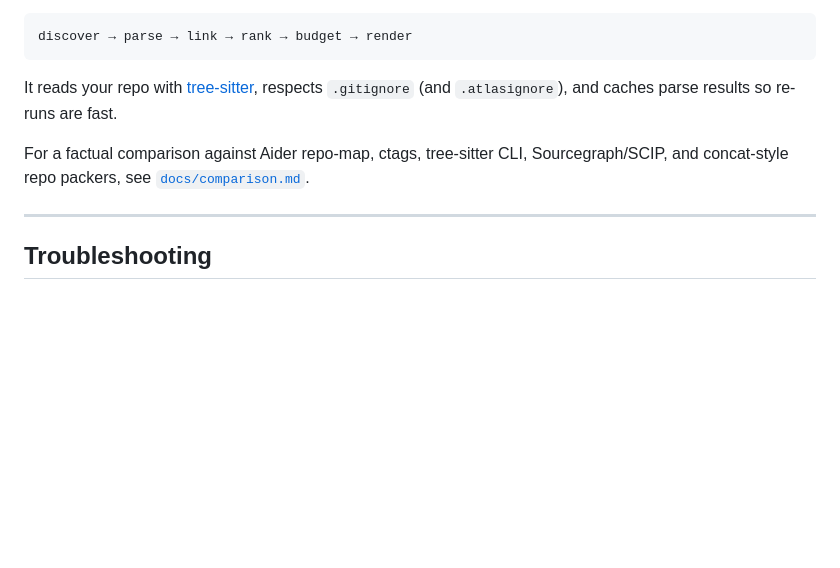
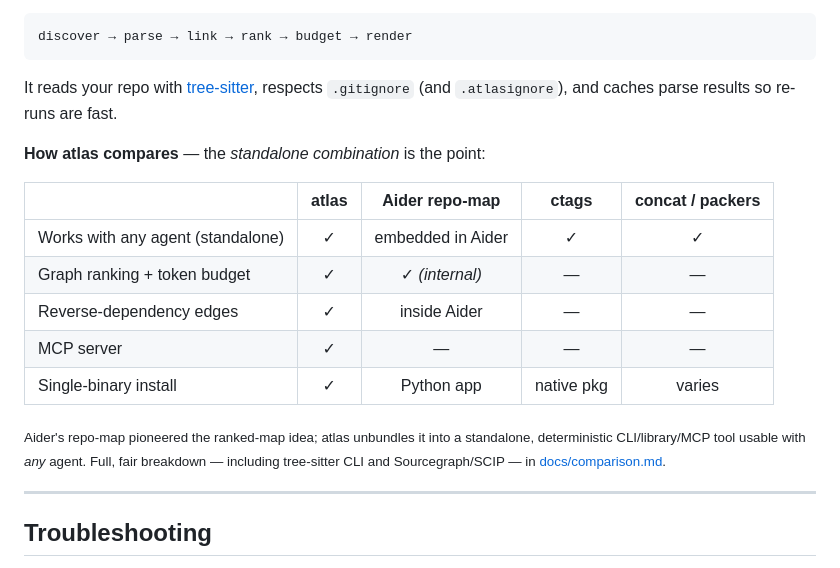
Before and after one commit to fkenmar/atlas, a Markdown page: README.md, the part around the change. Rendered like a GitHub page; blank space fills up the shorter version.

Commit message:
docs(readme): scannable comparison matrix (faithful to comparison.md) (#134)

```diff
--- a/README.md
+++ b/README.md
@@ -254,9 +254,17 @@ discover → parse → link → rank → budget → render
 
 It reads your repo with [tree-sitter](https://tree-sitter.github.io/tree-sitter/), respects `.gitignore` (and `.atlasignore`), and caches parse results so re-runs are fast.
 
-For a factual comparison against Aider repo-map, ctags, tree-sitter CLI,
-Sourcegraph/SCIP, and concat-style repo packers, see
-[`docs/comparison.md`](docs/comparison.md).
+**How atlas compares** — the *standalone combination* is the point:
+
+| | atlas | Aider repo-map | ctags | concat / packers |
+|---|:--:|:--:|:--:|:--:|
+| Works with any agent (standalone) | ✓ | embedded in Aider | ✓ | ✓ |
+| Graph ranking + token budget | ✓ | ✓ *(internal)* | — | — |
+| Reverse-dependency edges | ✓ | inside Aider | — | — |
+| MCP server | ✓ | — | — | — |
+| Single-binary install | ✓ | Python app | native pkg | varies |
+
+<sub>Aider's repo-map pioneered the ranked-map idea; atlas unbundles it into a standalone, deterministic CLI/library/MCP tool usable with <em>any</em> agent. Full, fair breakdown — including tree-sitter CLI and Sourcegraph/SCIP — in <a href="docs/comparison.md">docs/comparison.md</a>.</sub>
 
 ---
 
```
